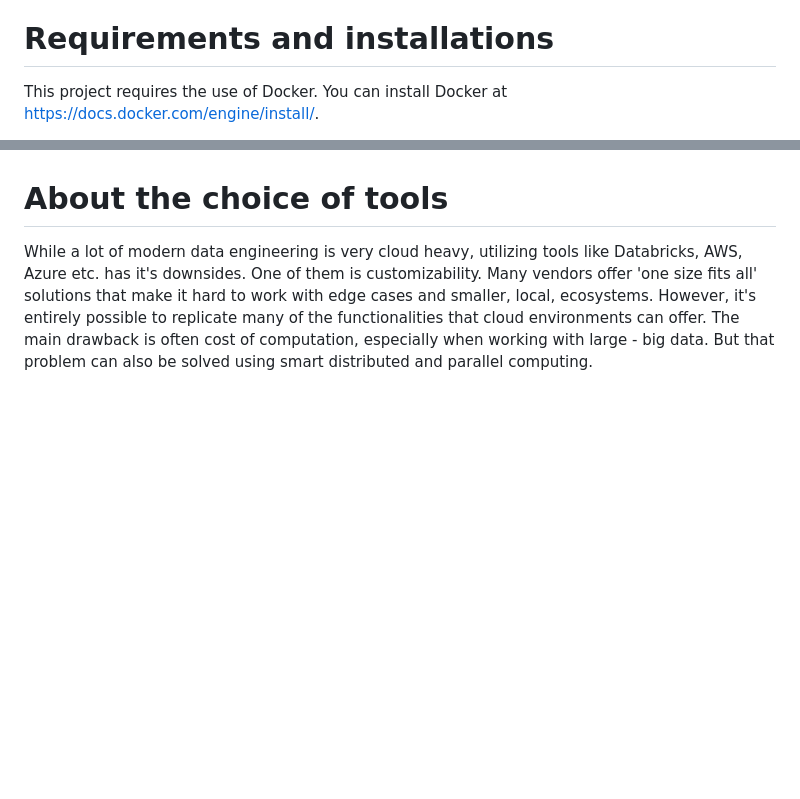
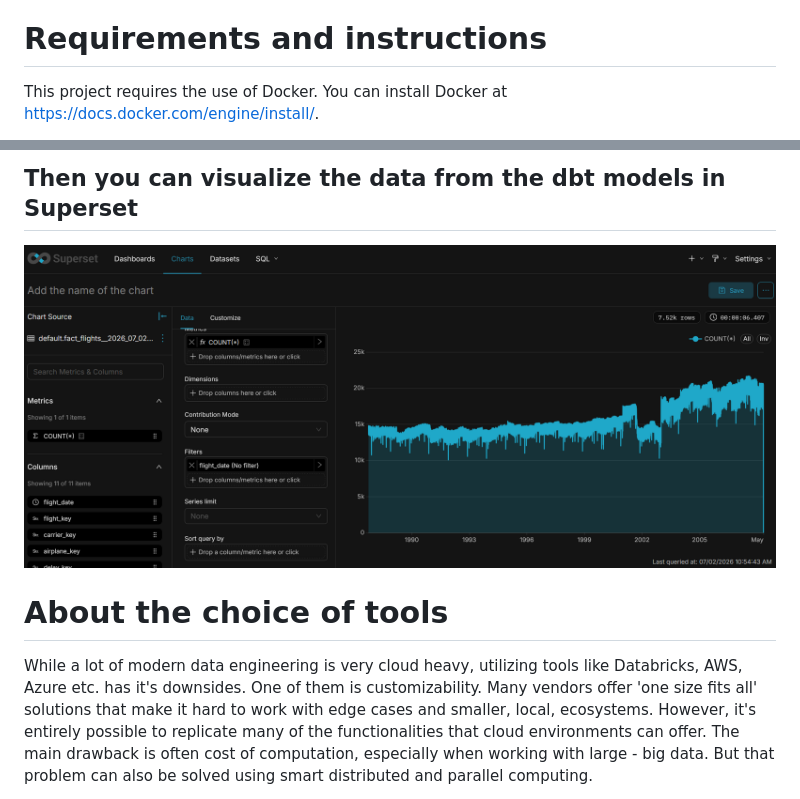
Before and after one commit to QuantumError/AnalyticsLakehouse, a Markdown page: readme.md, 2 parts joined by grey strips. Drawn GitHub-style; pictures changed too: images/superset_save.png (added); blank space fills up the shorter version.

Commit message:
Added visual instructions

```diff
--- a/readme.md
+++ b/readme.md
@@ -10,7 +10,7 @@ I'm a cs bachelors student. As a cs student, it's always fascinating to drive in
 
 I started this project to learn Iceberg and Spark in Docker, but eventually it grew out into a full lakehouse platform. I have learned a great deal building this project, most notably how to work with Docker and different AI/LLM tools for better production and debugging. The project has not been easy to make, and especially trying to understand how tools like dbt and Dagster work takes a lot of time and studying. The AI tools I've used, especially Claude, have been really helpful with both the learning and debugging parts. Without such tools, it would have been near impossible for a cs student like me to build a project like this. However, no part of this project has been written without my personal oversight. Any serious developer/engineer understands that AI is just a tool and cannot be responsible for the major decisions or debugging of a project.
 
-# Requirements and installations
+# Requirements and instructions
 
 This project requires the use of Docker. You can install Docker at https://docs.docker.com/engine/install/.
 
@@ -37,3 +52,6 @@ As you can notice, Trino, and thus Superset users, can only access the 'default'
+## Then you can visualize the data from the dbt models in Superset
+
+![Superset](images/superset_save.png)
 
 # About the choice of tools
 
```
Also changed, not shown: other parts of readme.md (+16 -1 lines), images/dagster_save2.png (added), images/docker_save.png (added), images/ingest_save.png (added).
